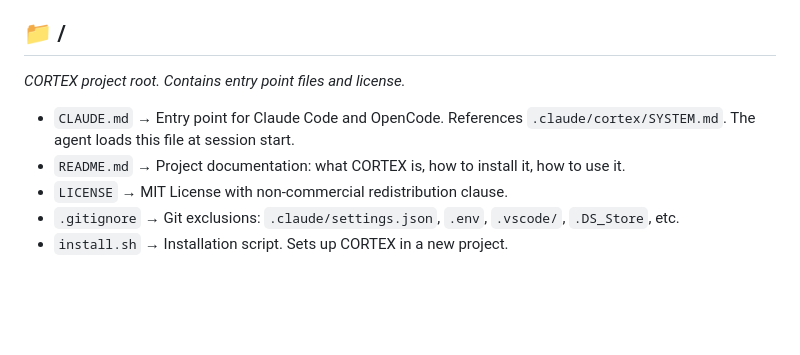
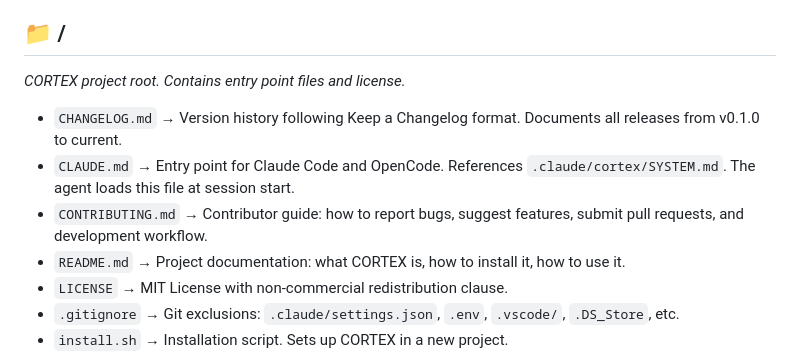
Before and after one commit to MaverickLBP/cortex, a Markdown page: .claude/cortex/MAP.md, the part around the change. Drawn GitHub-style; blank space fills up the shorter version.

Commit message:
docs: update MAP.md with CHANGELOG.md and CONTRIBUTING.md entries

```diff
--- a/.claude/cortex/MAP.md
+++ b/.claude/cortex/MAP.md
@@ -21,7 +21,9 @@ _CORTEX is intentionally lightweight — no runtime dependencies. It is a knowle
 
 _CORTEX project root. Contains entry point files and license._
 
+- `CHANGELOG.md` → Version history following Keep a Changelog format. Documents all releases from v0.1.0 to current.
 - `CLAUDE.md` → Entry point for Claude Code and OpenCode. References `.claude/cortex/SYSTEM.md`. The agent loads this file at session start.
+- `CONTRIBUTING.md` → Contributor guide: how to report bugs, suggest features, submit pull requests, and development workflow.
 - `README.md` → Project documentation: what CORTEX is, how to install it, how to use it.
 - `LICENSE` → MIT License with non-commercial redistribution clause.
 - `.gitignore` → Git exclusions: `.claude/settings.json`, `.env`, `.vscode/`, `.DS_Store`, etc.
```
